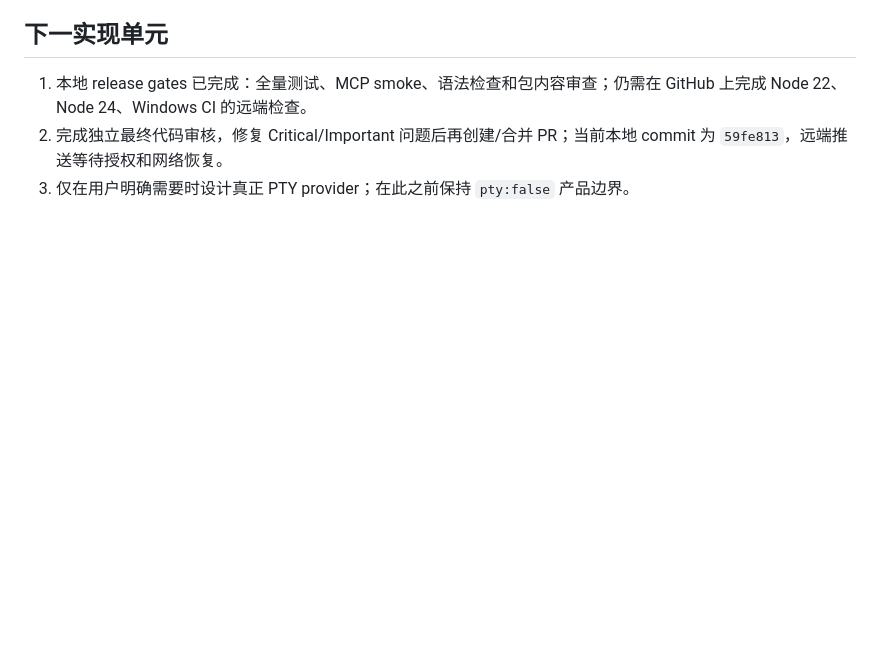
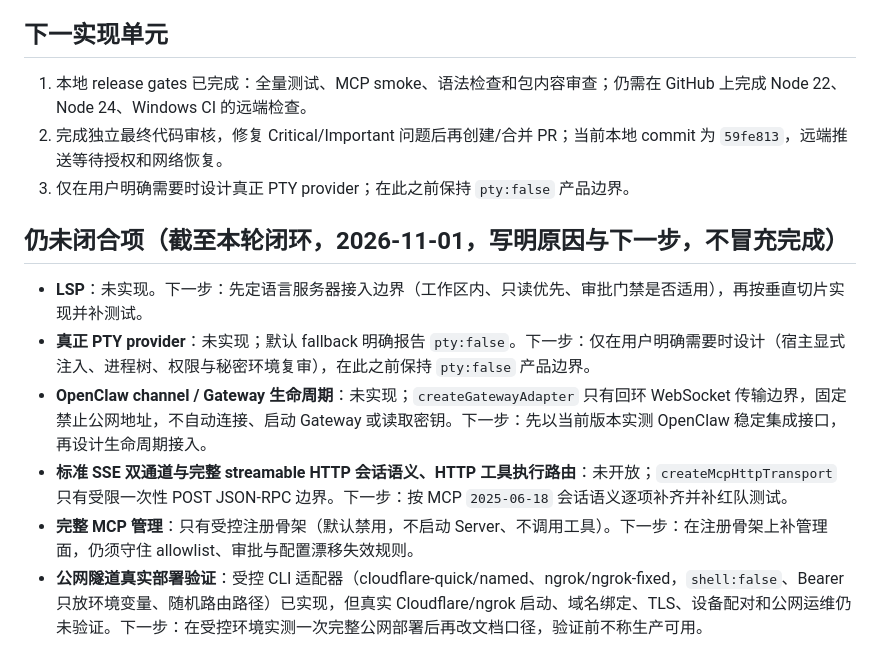
Before and after one commit to xli498/openclaw-workbench, a Markdown page: docs/05-next-implementation.md, the part around the change. Drawn GitHub-style; blank space fills up the shorter version.

```diff
--- a/docs/05-next-implementation.md
+++ b/docs/05-next-implementation.md
@@ -60,3 +60,12 @@
 1. 本地 release gates 已完成：全量测试、MCP smoke、语法检查和包内容审查；仍需在 GitHub 上完成 Node 22、Node 24、Windows CI 的远端检查。
 2. 完成独立最终代码审核，修复 Critical/Important 问题后再创建/合并 PR；当前本地 commit 为 `59fe813`，远端推送等待授权和网络恢复。
 3. 仅在用户明确需要时设计真正 PTY provider；在此之前保持 `pty:false` 产品边界。
+
+## 仍未闭合项（截至本轮闭环，2026-11-01，写明原因与下一步，不冒充完成）
+
+- **LSP**：未实现。下一步：先定语言服务器接入边界（工作区内、只读优先、审批门禁是否适用），再按垂直切片实现并补测试。
+- **真正 PTY provider**：未实现；默认 fallback 明确报告 `pty:false`。下一步：仅在用户明确需要时设计（宿主显式注入、进程树、权限与秘密环境复审），在此之前保持 `pty:false` 产品边界。
+- **OpenClaw channel / Gateway 生命周期**：未实现；`createGatewayAdapter` 只有回环 WebSocket 传输边界，固定禁止公网地址，不自动连接、启动 Gateway 或读取密钥。下一步：先以当前版本实测 OpenClaw 稳定集成接口，再设计生命周期接入。
+- **标准 SSE 双通道与完整 streamable HTTP 会话语义、HTTP 工具执行路由**：未开放；`createMcpHttpTransport` 只有受限一次性 POST JSON-RPC 边界。下一步：按 MCP `2025-06-18` 会话语义逐项补齐并补红队测试。
+- **完整 MCP 管理**：只有受控注册骨架（默认禁用，不启动 Server、不调用工具）。下一步：在注册骨架上补管理面，仍须守住 allowlist、审批与配置漂移失效规则。
+- **公网隧道真实部署验证**：受控 CLI 适配器（cloudflare-quick/named、ngrok/ngrok-fixed，`shell:false`、Bearer 只放环境变量、随机路由路径）已实现，但真实 Cloudflare/ngrok 启动、域名绑定、TLS、设备配对和公网运维仍未验证。下一步：在受控环境实测一次完整公网部署后再改文档口径，验证前不称生产可用。
```
Also changed, not shown: README.md (+1 -1 lines), docs/00-product-charter.md (+1 -1 lines).
